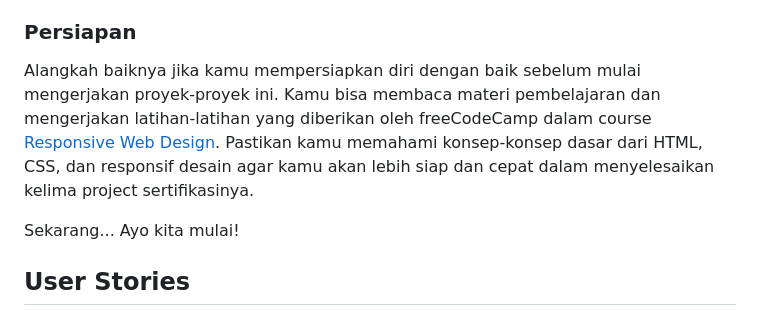
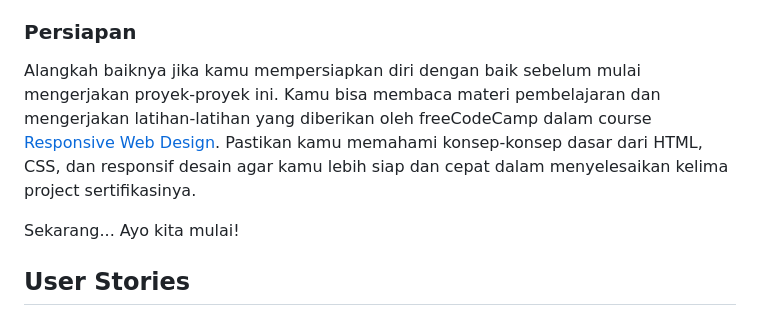
Before and after one commit to dipintoo/freeCodeCamp_Survey-Form, a Markdown page: README.md, the part around the change. GitHub-like rendering.

```diff
--- a/README.md
+++ b/README.md
@@ -5,7 +5,7 @@ Project ini adalah yang pertama dari lima project yang harus kamu selesaikan dan
 
 ### Persiapan
 
-Alangkah baiknya jika kamu mempersiapkan diri dengan baik sebelum mulai mengerjakan proyek-proyek ini. Kamu bisa membaca materi pembelajaran dan mengerjakan latihan-latihan yang diberikan oleh freeCodeCamp dalam course [Responsive Web Design](https://www.freecodecamp.org/learn/2022/responsive-web-design/). Pastikan kamu memahami konsep-konsep dasar dari HTML, CSS, dan responsif desain agar kamu akan lebih siap dan cepat dalam menyelesaikan kelima project sertifikasinya.
+Alangkah baiknya jika kamu mempersiapkan diri dengan baik sebelum mulai mengerjakan proyek-proyek ini. Kamu bisa membaca materi pembelajaran dan mengerjakan latihan-latihan yang diberikan oleh freeCodeCamp dalam course [Responsive Web Design](https://www.freecodecamp.org/learn/2022/responsive-web-design/). Pastikan kamu memahami konsep-konsep dasar dari HTML, CSS, dan responsif desain agar kamu lebih siap dan cepat dalam menyelesaikan kelima project sertifikasinya.
 
 Sekarang... Ayo kita mulai!
 
```
